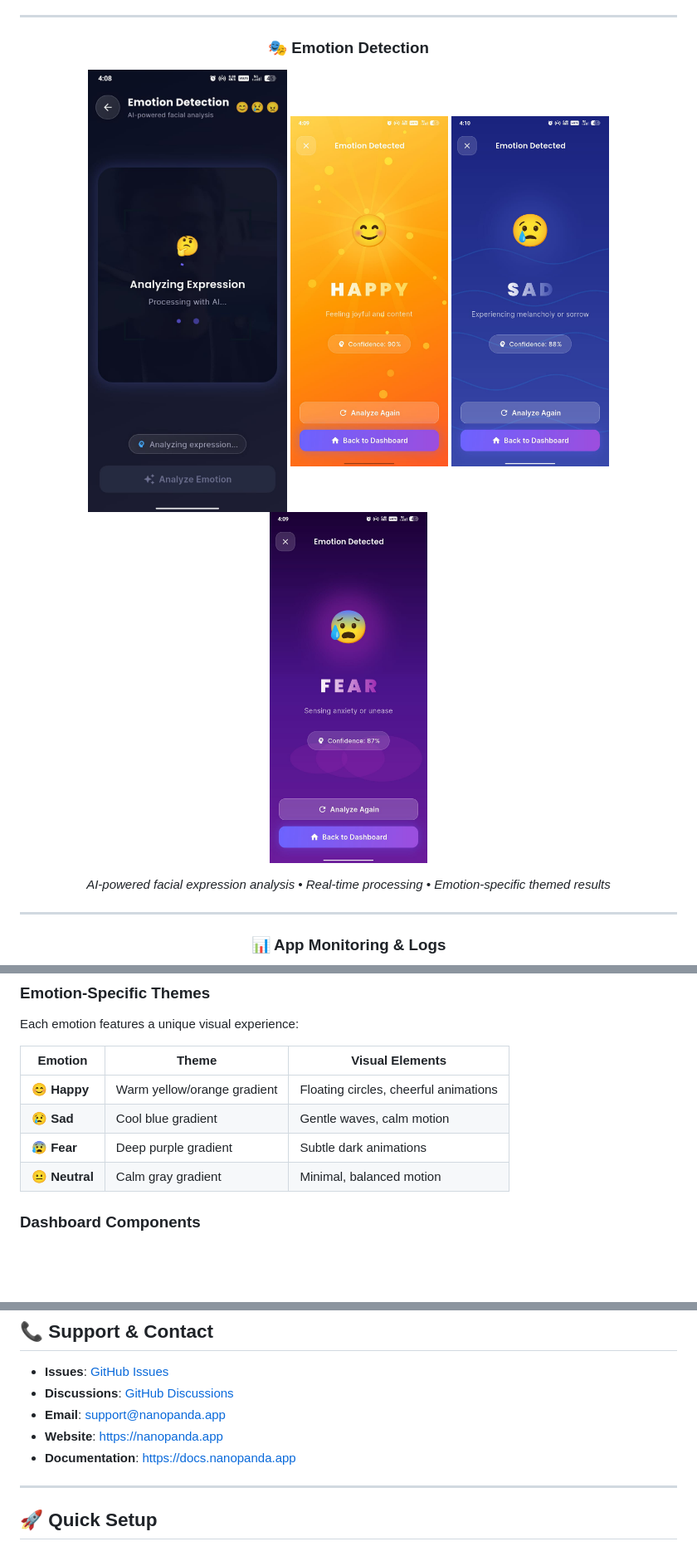
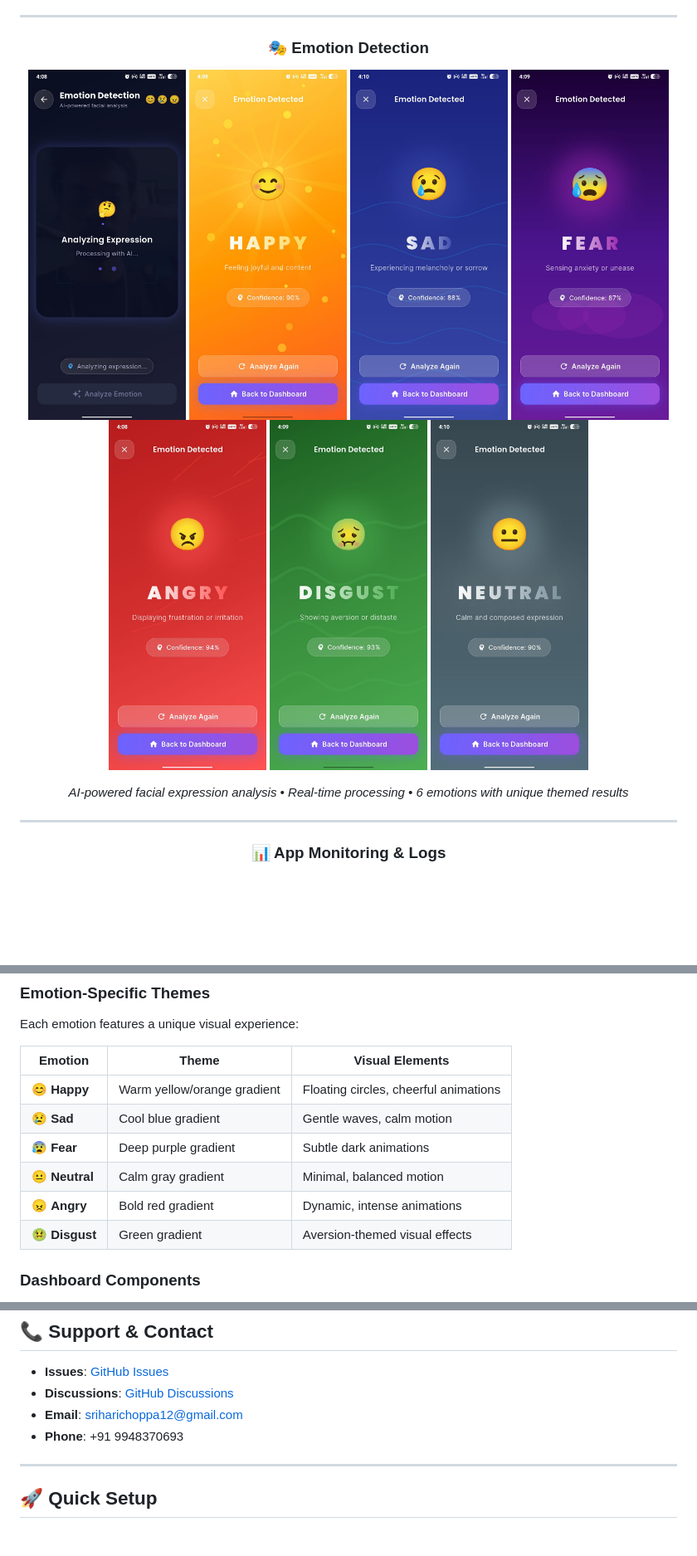
Before and after one commit to srihari2479/Nanopanda, a Markdown page: README.md, 3 parts joined by grey strips. Shown: that part at 83% size. Drawn GitHub-style; pictures changed too: assets/Anger.png (added), assets/Disgust.png (added), assets/Neutral.png (added); blank space fills up the shorter version.

Commit message:
Readme.md Updated again

```diff
--- a/README.md
+++ b/README.md
@@ -42,9 +42,9 @@
 ---
 
 ### 🎭 Emotion Detection
-<img src="assets/emotion_detection.png" width="240"/> <img src="assets/emotion_happy.png" width="190"/> <img src="assets/emotion_sad.png" width="190"/> <img src="assets/emotion_fear.png" width="190"/>
+<img src="assets/emotion_detection.png" width="190"/> <img src="assets/emotion_happy.png" width="190"/> <img src="assets/emotion_sad.png" width="190"/> <img src="assets/emotion_fear.png" width="190"/> <img src="assets/Anger.png" width="190"/> <img src="assets/Disgust.png" width="190"/> <img src="assets/Neutral.png" width="190"/>
 
-*AI-powered facial expression analysis • Real-time processing • Emotion-specific themed results*
+*AI-powered facial expression analysis • Real-time processing • 6 emotions with unique themed results*
 
 ---
 
@@ -159,6 +159,8 @@ Each emotion features a unique visual experience:
 | 😢 **Sad** | Cool blue gradient | Gentle waves, calm motion |
 | 😰 **Fear** | Deep purple gradient | Subtle dark animations |
 | 😐 **Neutral** | Calm gray gradient | Minimal, balanced motion |
+| 😠 **Angry** | Bold red gradient | Dynamic, intense animations |
+| 🤢 **Disgust** | Green gradient | Aversion-themed visual effects |
 
 ### Dashboard Components
 
@@ -838,9 +840,8 @@ SOFTWARE.
 
 - **Issues**: [GitHub Issues](https://github.com/srihari2479/Nanopanda/issues)
 - **Discussions**: [GitHub Discussions](https://github.com/srihari2479/Nanopanda/discussions)
-- **Email**: support@nanopanda.app
-- **Website**: https://nanopanda.app
-- **Documentation**: https://docs.nanopanda.app
+- **Email**: sriharichoppa12@gmail.com
+- **Phone**: +91 9948370693
 
 ---
 
```
Also changed, not shown: other parts of README.md (+2 -3 lines), assets/Logout.png (added), assets/ResetData.png (added).
